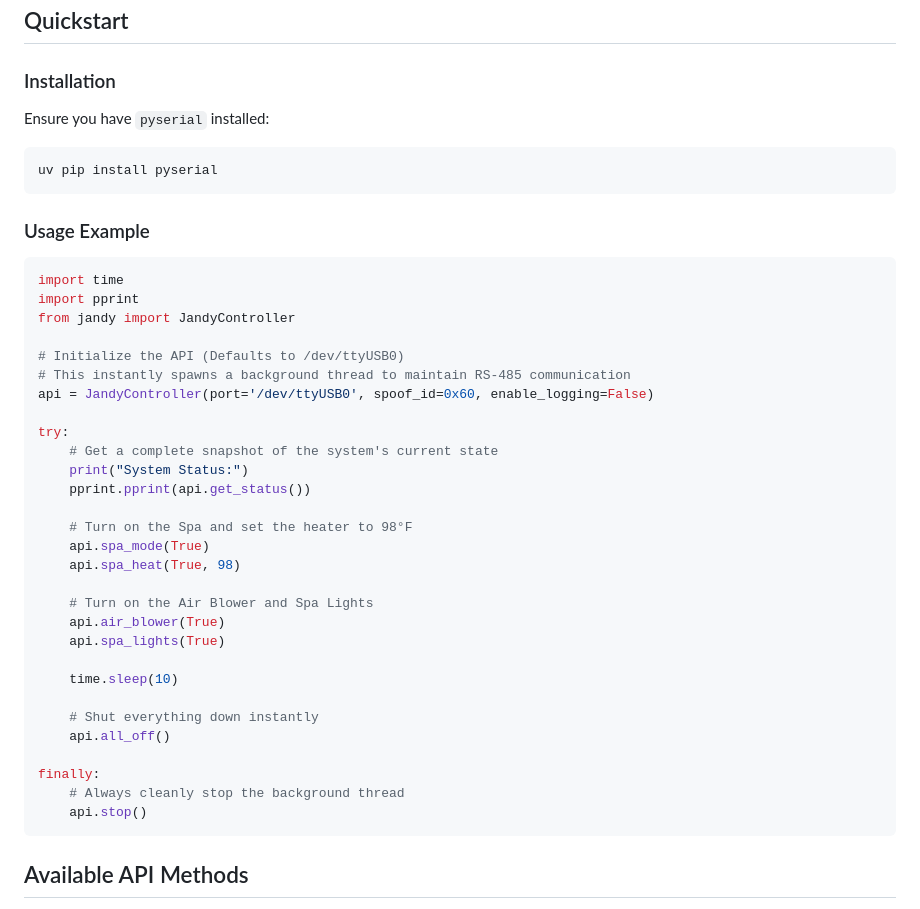
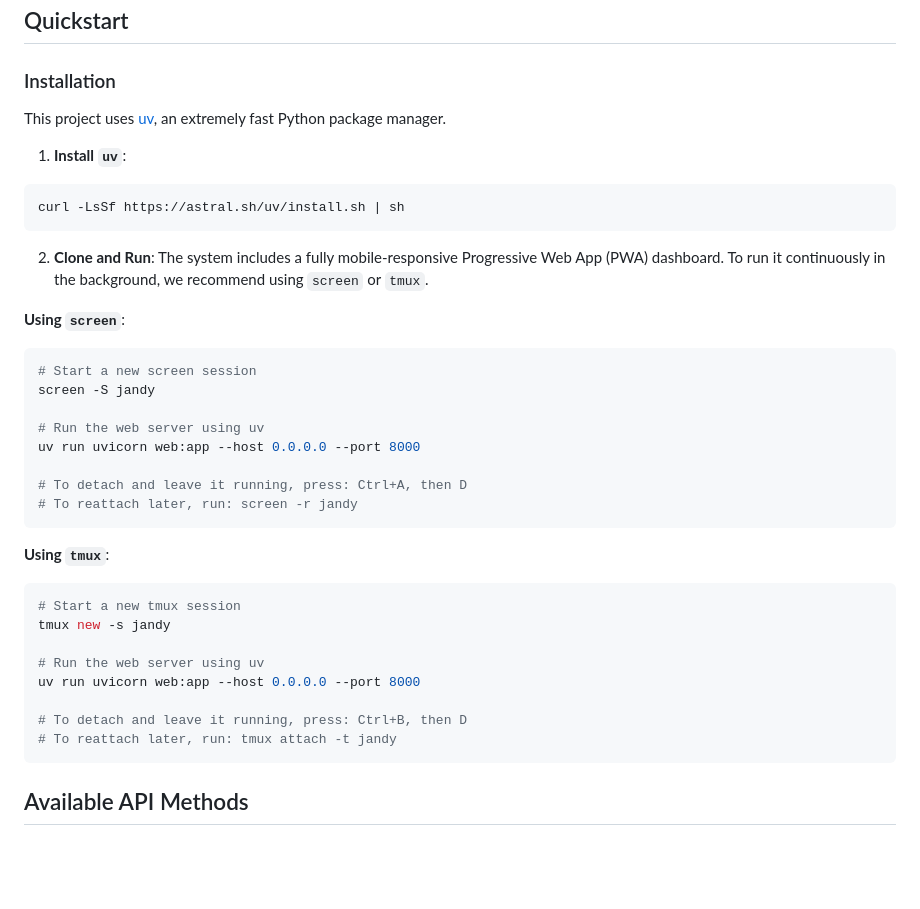
Before and after one commit to venamartin/jandy-controller, a Markdown page: README.md, the part around the change. GitHub-like rendering; blank space fills up the shorter version.

Commit message:
Update README with uv and screen/tmux deployment instructions

````diff
--- a/README.md
+++ b/README.md
@@ -21,42 +21,39 @@ Instead of relying on web interfaces or complex system spoofing, this library wo
 ## Quickstart
 
 ### Installation
-Ensure you have `pyserial` installed:
+
+This project uses [uv](https://github.com/astral-sh/uv), an extremely fast Python package manager.
+
+1. **Install `uv`**:
 ```bash
-uv pip install pyserial
+curl -LsSf https://astral.sh/uv/install.sh | sh
 ```
 
-### Usage Example
-```python
-import time
-import pprint
-from jandy import JandyController
+2. **Clone and Run**:
+The system includes a fully mobile-responsive Progressive Web App (PWA) dashboard. To run it continuously in the background, we recommend using `screen` or `tmux`.
 
-# Initialize the API (Defaults to /dev/ttyUSB0)
-# This instantly spawns a background thread to maintain RS-485 communication
-api = JandyController(port='/dev/ttyUSB0', spoof_id=0x60, enable_logging=False)
+**Using `screen`**:
+```bash
+# Start a new screen session
+screen -S jandy
 
-try:
-    # Get a complete snapshot of the system's current state
-    print("System Status:")
-    pprint.pprint(api.get_status())
+# Run the web server using uv
+uv run uvicorn web:app --host 0.0.0.0 --port 8000
 
-    # Turn on the Spa and set the heater to 98°F
-    api.spa_mode(True)
-    api.spa_heat(True, 98)
+# To detach and leave it running, press: Ctrl+A, then D
+# To reattach later, run: screen -r jandy
+```
 
-    # Turn on the Air Blower and Spa Lights
-    api.air_blower(True)
-    api.spa_lights(True)
+**Using `tmux`**:
+```bash
+# Start a new tmux session
+tmux new -s jandy
 
-    time.sleep(10)
+# Run the web server using uv
+uv run uvicorn web:app --host 0.0.0.0 --port 8000
 
-    # Shut everything down instantly
-    api.all_off()
-
-finally:
-    # Always cleanly stop the background thread
-    api.stop()
+# To detach and leave it running, press: Ctrl+B, then D
+# To reattach later, run: tmux attach -t jandy
 ```
 
 ## Available API Methods
````
